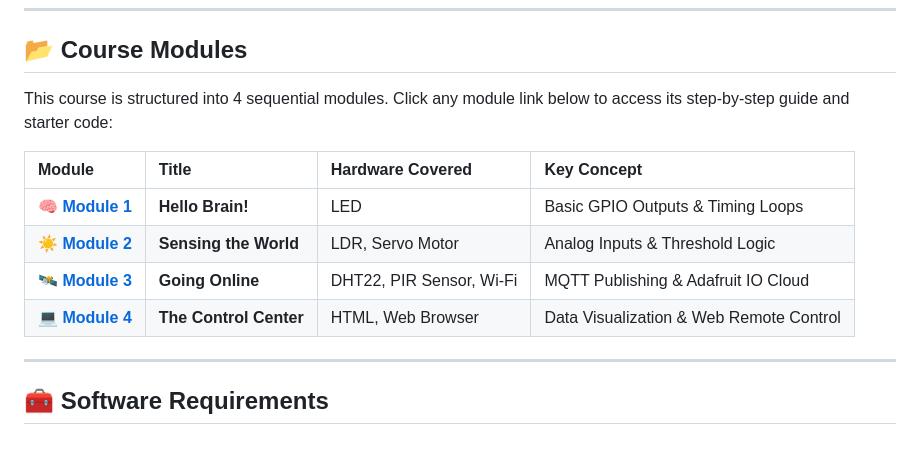
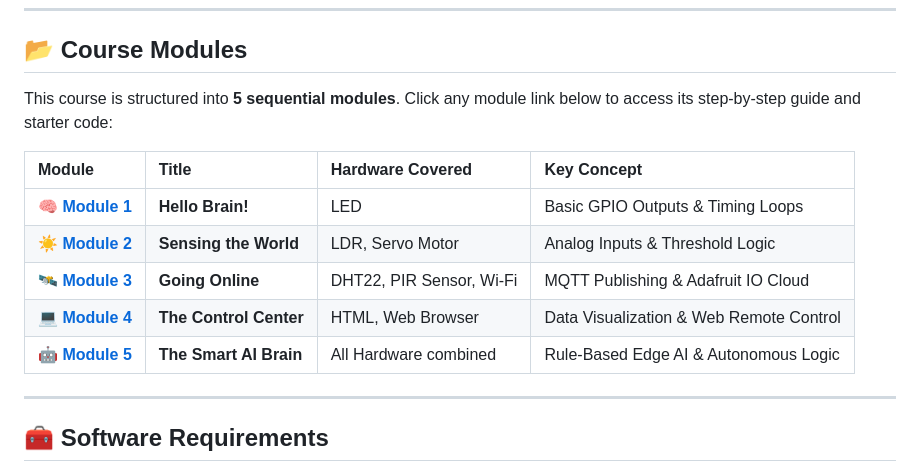
Before and after one commit to mymadi/pico-iot-adventure, a Markdown page: README.md, the part around the change. GitHub-like rendering; blank space fills up the shorter version.

```diff
--- a/README.md
+++ b/README.md
@@ -51,7 +51,7 @@ Students can choose between two fun real-world applications to build throughout
 
 ## 📂 Course Modules
 
-This course is structured into 4 sequential modules. Click any module link below to access its step-by-step guide and starter code:
+This course is structured into **5 sequential modules**. Click any module link below to access its step-by-step guide and starter code:
 
 | Module | Title | Hardware Covered | Key Concept |
 | :--- | :--- | :--- | :--- |
@@ -59,6 +59,7 @@ This course is structured into 4 sequential modules. Click any module link below
 | ☀️ **[Module 2](./Module-2-Sensing-The-World)** | **Sensing the World** | LDR, Servo Motor | Analog Inputs & Threshold Logic |
 | 🛰️ **[Module 3](./Module-3-Going-Online)** | **Going Online** | DHT22, PIR Sensor, Wi-Fi | MQTT Publishing & Adafruit IO Cloud |
 | 💻 **[Module 4](./Module-4-The-Website)** | **The Control Center** | HTML, Web Browser | Data Visualization & Web Remote Control |
+| 🤖 **[Module 5](./Module-5-The-Smart-AI-Brain)**| **The Smart AI Brain** | All Hardware combined | Rule-Based Edge AI & Autonomous Logic |
 
 ---
 
```
